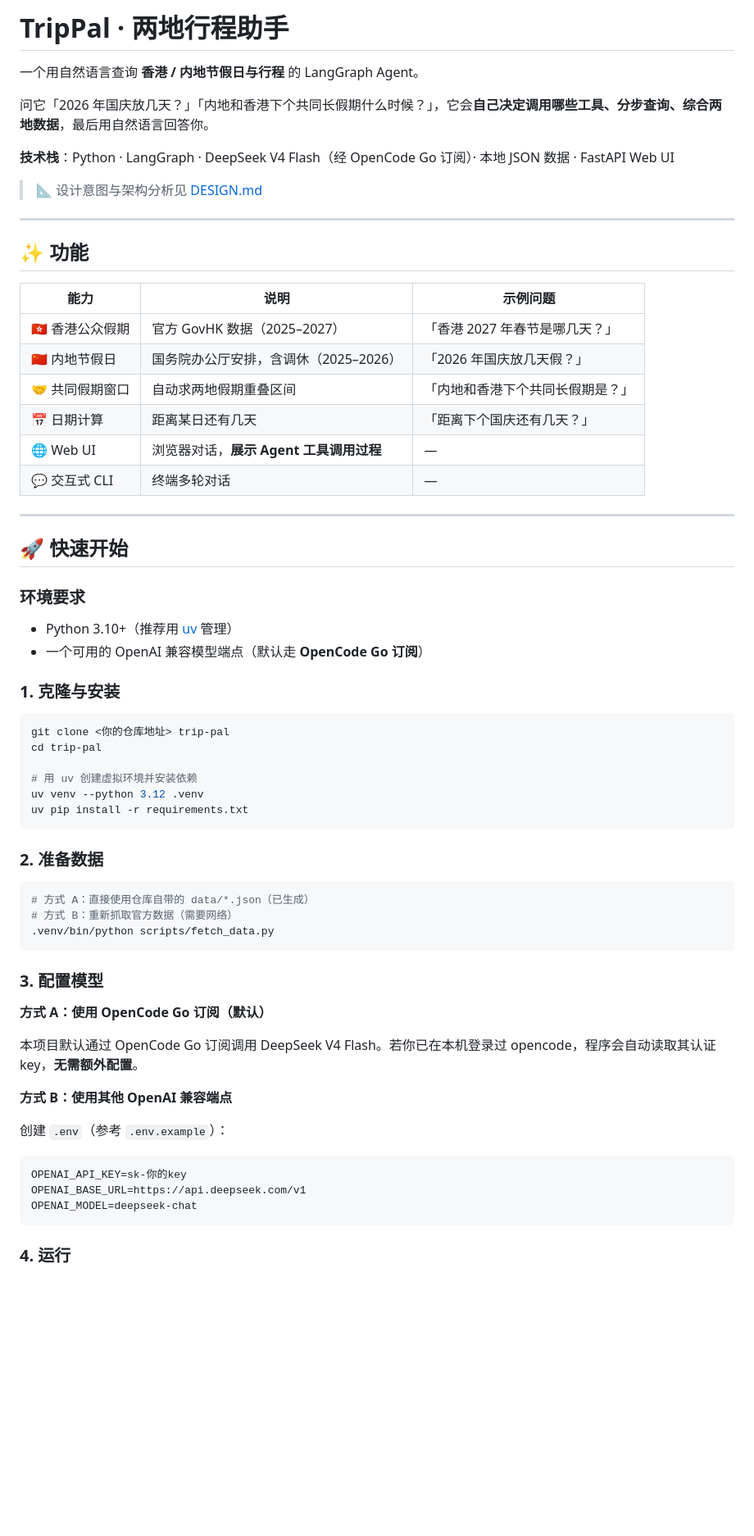
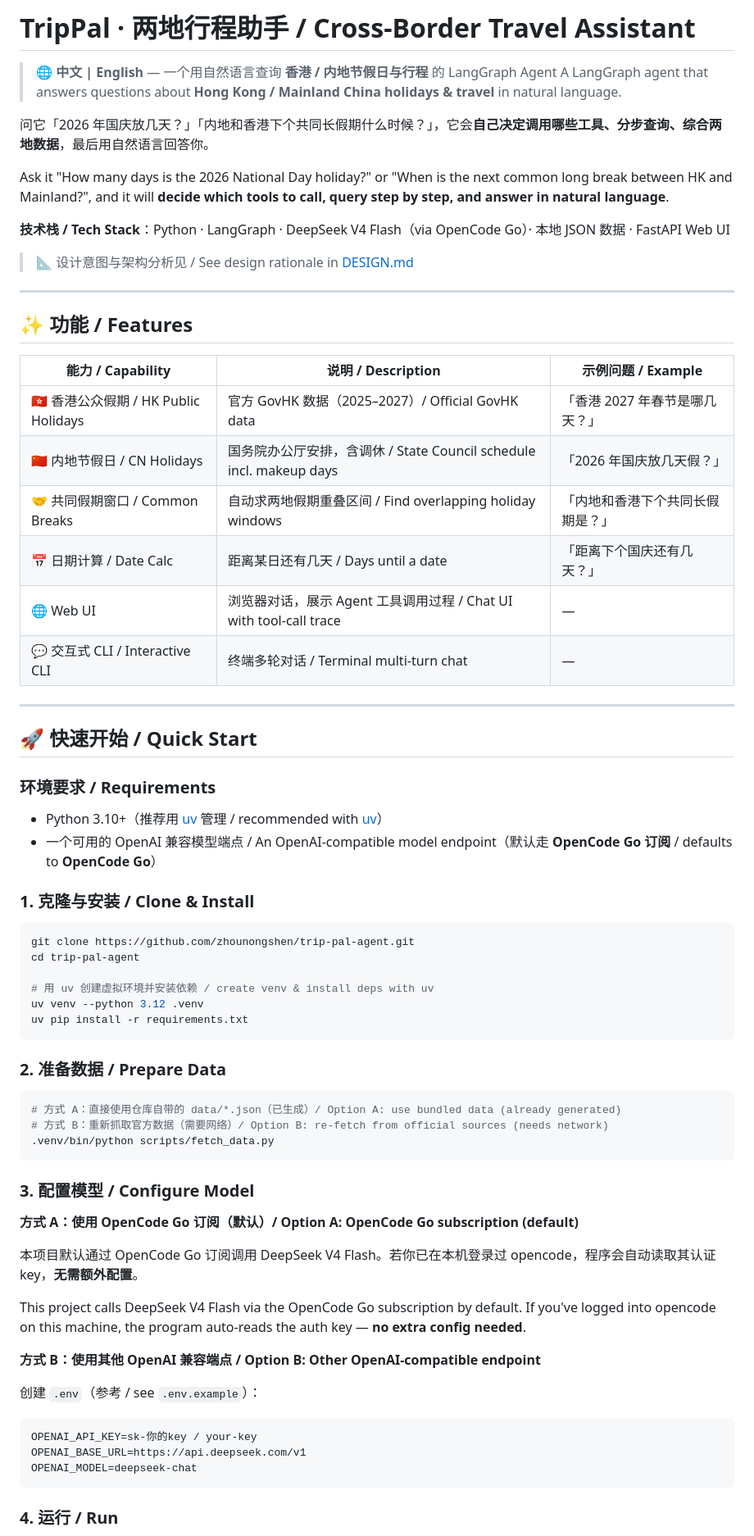
Before and after one commit to Luchs0-0/trip-pal-agent, a Markdown page: README.md, the part around one of its changes. Shown at 82% size. Rendered like a GitHub page; blank space fills up the shorter version.

````diff
--- a/README.md
+++ b/README.md
@@ -1,69 +1,74 @@
-# TripPal · 两地行程助手
+# TripPal · 两地行程助手 / Cross-Border Travel Assistant
 
-一个用自然语言查询 **香港 / 内地节假日与行程** 的 LangGraph Agent。
+> 🌐 **中文 | English** — 一个用自然语言查询 **香港 / 内地节假日与行程** 的 LangGraph Agent
+> A LangGraph agent that answers questions about **Hong Kong / Mainland China holidays & travel** in natural language.
 
 问它「2026 年国庆放几天？」「内地和香港下个共同长假期什么时候？」，它会**自己决定调用哪些工具、分步查询、综合两地数据**，最后用自然语言回答你。
 
-**技术栈**：Python · LangGraph · DeepSeek V4 Flash（经 OpenCode Go 订阅）· 本地 JSON 数据 · FastAPI Web UI
+Ask it "How many days is the 2026 National Day holiday?" or "When is the next common long break between HK and Mainland?", and it will **decide which tools to call, query step by step, and answer in natural language**.
 
-> 📐 设计意图与架构分析见 [DESIGN.md](DESIGN.md)
+**技术栈 / Tech Stack**：Python · LangGraph · DeepSeek V4 Flash（via OpenCode Go）· 本地 JSON 数据 · FastAPI Web UI
+
+> 📐 设计意图与架构分析见 / See design rationale in [DESIGN.md](DESIGN.md)
 
 ---
 
-## ✨ 功能
+## ✨ 功能 / Features
 
-| 能力 | 说明 | 示例问题 |
+| 能力 / Capability | 说明 / Description | 示例问题 / Example |
 |---|---|---|
-| 🇭🇰 香港公众假期 | 官方 GovHK 数据（2025–2027） | 「香港 2027 年春节是哪几天？」 |
-| 🇨🇳 内地节假日 | 国务院办公厅安排，含调休（2025–2026） | 「2026 年国庆放几天假？」 |
-| 🤝 共同假期窗口 | 自动求两地假期重叠区间 | 「内地和香港下个共同长假期是？」 |
-| 📅 日期计算 | 距离某日还有几天 | 「距离下个国庆还有几天？」 |
-| 🌐 Web UI | 浏览器对话，**展示 Agent 工具调用过程** | — |
-| 💬 交互式 CLI | 终端多轮对话 | — |
+| 🇭🇰 香港公众假期 / HK Public Holidays | 官方 GovHK 数据（2025–2027）/ Official GovHK data | 「香港 2027 年春节是哪几天？」 |
+| 🇨🇳 内地节假日 / CN Holidays | 国务院办公厅安排，含调休 / State Council schedule incl. makeup days | 「2026 年国庆放几天假？」 |
+| 🤝 共同假期窗口 / Common Breaks | 自动求两地假期重叠区间 / Find overlapping holiday windows | 「内地和香港下个共同长假期是？」 |
+| 📅 日期计算 / Date Calc | 距离某日还有几天 / Days until a date | 「距离下个国庆还有几天？」 |
+| 🌐 Web UI | 浏览器对话，展示 Agent 工具调用过程 / Chat UI with tool-call trace | — |
+| 💬 交互式 CLI / Interactive CLI | 终端多轮对话 / Terminal multi-turn chat | — |
 
 ---
 
-## 🚀 快速开始
+## 🚀 快速开始 / Quick Start
 
-### 环境要求
+### 环境要求 / Requirements
 
-- Python 3.10+（推荐用 [uv](https://docs.astral.sh/uv/) 管理）
-- 一个可用的 OpenAI 兼容模型端点（默认走 **OpenCode Go 订阅**）
+- Python 3.10+（推荐用 [uv](https://docs.astral.sh/uv/) 管理 / recommended with [uv](https://docs.astral.sh/uv/)）
+- 一个可用的 OpenAI 兼容模型端点 / An OpenAI-compatible model endpoint（默认走 **OpenCode Go 订阅** / defaults to **OpenCode Go**）
 
-### 1. 克隆与安装
+### 1. 克隆与安装 / Clone & Install
 
 ```bash
-git clone <你的仓库地址> trip-pal
-cd trip-pal
+git clone https://github.com/zhounongshen/trip-pal-agent.git
+cd trip-pal-agent
 
-# 用 uv 创建虚拟环境并安装依赖
+# 用 uv 创建虚拟环境并安装依赖 / create venv & install deps with uv
 uv venv --python 3.12 .venv
 uv pip install -r requirements.txt
 ```
 
-### 2. 准备数据
+### 2. 准备数据 / Prepare Data
 
 ```bash
-# 方式 A：直接使用仓库自带的 data/*.json（已生成）
-# 方式 B：重新抓取官方数据（需要网络）
+# 方式 A：直接使用仓库自带的 data/*.json（已生成）/ Option A: use bundled data (already generated)
+# 方式 B：重新抓取官方数据（需要网络）/ Option B: re-fetch from official sources (needs network)
 .venv/bin/python scripts/fetch_data.py
 ```
 
-### 3. 配置模型
+### 3. 配置模型 / Configure Model
 
-**方式 A：使用 OpenCode Go 订阅（默认）**
+**方式 A：使用 OpenCode Go 订阅（默认）/ Option A: OpenCode Go subscription (default)**
 
 本项目默认通过 OpenCode Go 订阅调用 DeepSeek V4 Flash。若你已在本机登录过 opencode，程序会自动读取其认证 key，**无需额外配置**。
 
-**方式 B：使用其他 OpenAI 兼容端点**
+This project calls DeepSeek V4 Flash via the OpenCode Go subscription by default. If you've logged into opencode on this machine, the program auto-reads the auth key — **no extra config needed**.
 
-创建 `.env`（参考 `.env.example`）：
+**方式 B：使用其他 OpenAI 兼容端点 / Option B: Other OpenAI-compatible endpoint**
+
+创建 `.env`（参考 / see `.env.example`）：
 
 ```bash
-OPENAI_API_KEY=sk-你的key
+OPENAI_API_KEY=sk-你的key / your-key
 OPENAI_BASE_URL=https://api.deepseek.com/v1
 OPENAI_MODEL=deepseek-chat
 ```
 
-### 4. 运行
+### 4. 运行 / Run
 
````
Also changed, not shown: other parts of README.md (+44 -41 lines).
